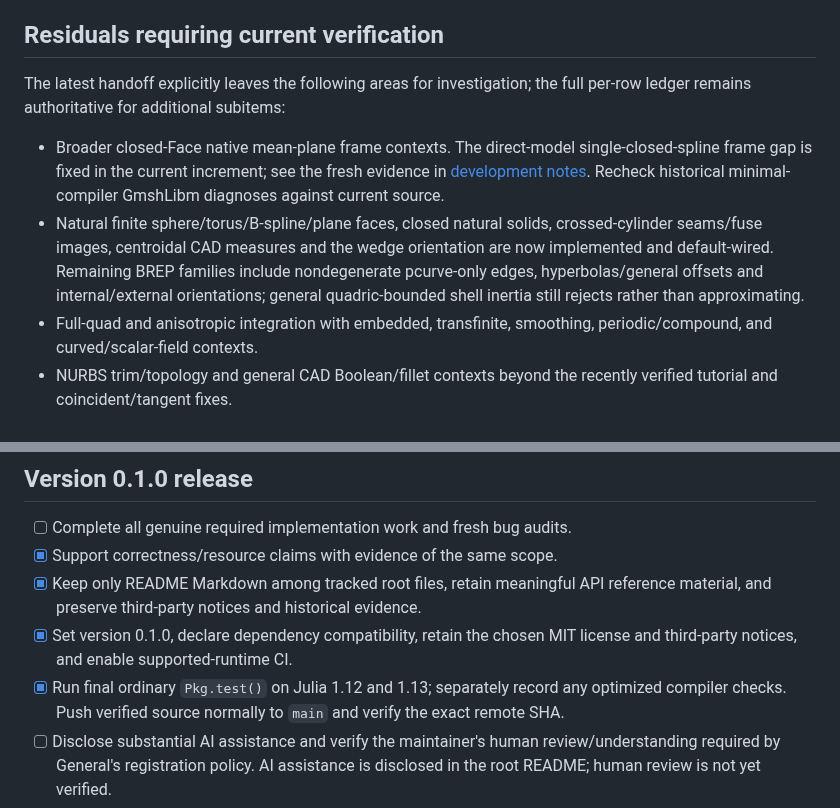
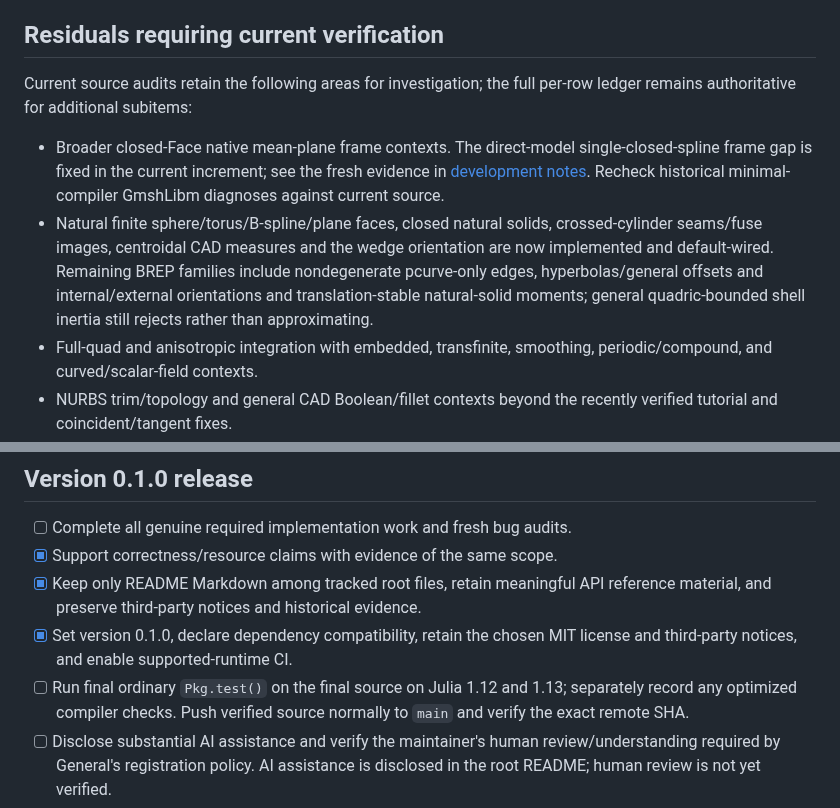
Before and after one commit to jake-w-liu/Tessella.jl, a Markdown page: .github/development/CHECKLIST.md, 2 parts joined by grey strips. Drawn GitHub-style.

Commit message:
Keep release qualification and remaining CAD checks current

```diff
--- a/.github/development/CHECKLIST.md
+++ b/.github/development/CHECKLIST.md
@@ -48,7 +48,7 @@ upstream context.
 
 ## Residuals requiring current verification
 
-The latest handoff explicitly leaves the following areas for investigation;
+Current source audits retain the following areas for investigation;
 the full per-row ledger remains authoritative for additional subitems:
 
 - Broader closed-Face native mean-plane frame contexts. The direct-model
@@ -59,8 +59,8 @@ the full per-row ledger remains authoritative for additional subitems:
   crossed-cylinder seams/fuse images, centroidal CAD measures and the wedge
   orientation are now implemented and default-wired. Remaining BREP families
   include nondegenerate pcurve-only edges, hyperbolas/general offsets and
-  internal/external orientations; general quadric-bounded shell inertia still
-  rejects rather than approximating.
+  internal/external orientations and translation-stable natural-solid moments;
+  general quadric-bounded shell inertia still rejects rather than approximating.
 - Full-quad and anisotropic integration with embedded, transfinite, smoothing,
   periodic/compound, and curved/scalar-field contexts.
 - NURBS trim/topology and general CAD Boolean/fillet contexts beyond the
@@ -87,7 +87,7 @@ the domain rows above. Do not restart completed designs from their old prose.
   material, and preserve third-party notices and historical evidence.
 - [x] Set version 0.1.0, declare dependency compatibility, retain the chosen MIT
   license and third-party notices, and enable supported-runtime CI.
-- [x] Run final ordinary `Pkg.test()` on Julia 1.12 and 1.13; separately record
+- [ ] Run final ordinary `Pkg.test()` on the final source on Julia 1.12 and 1.13; separately record
   any optimized compiler checks. Push verified source normally to `main` and
   verify the exact remote SHA.
 - [ ] Disclose substantial AI assistance and verify the maintainer's human
```
